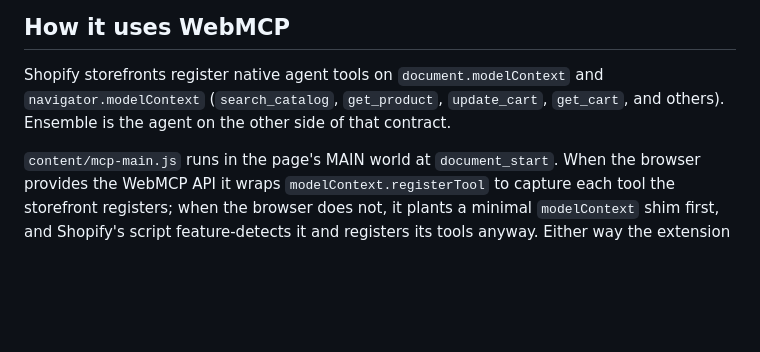
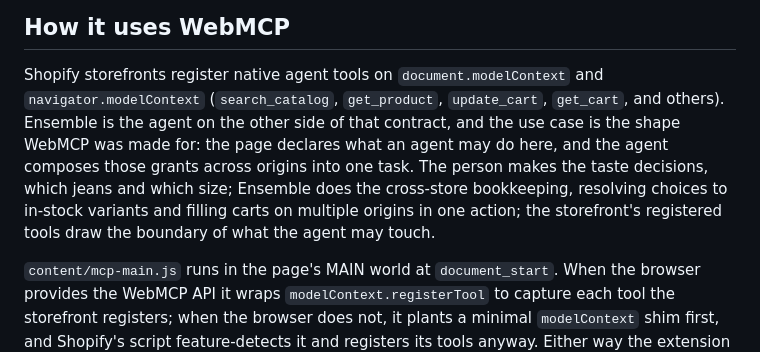
Before and after one commit to sneg55/ensemble, a Markdown page: README.md, the part around the change. Rendered like a GitHub page; blank space fills up the shorter version.

Commit message:
State the WebMCP fit and the person-agent division of labor in the README

```diff
--- a/README.md
+++ b/README.md
@@ -27,7 +27,13 @@ carts filled across every store involved.
 
 Shopify storefronts register native agent tools on `document.modelContext` and
 `navigator.modelContext` (`search_catalog`, `get_product`, `update_cart`, `get_cart`,
-and others). Ensemble is the agent on the other side of that contract.
+and others). Ensemble is the agent on the other side of that contract, and the use
+case is the shape WebMCP was made for: the page declares what an agent may do here,
+and the agent composes those grants across origins into one task. The person makes
+the taste decisions, which jeans and which size; Ensemble does the cross-store
+bookkeeping, resolving choices to in-stock variants and filling carts on multiple
+origins in one action; the storefront's registered tools draw the boundary of what
+the agent may touch.
 
 `content/mcp-main.js` runs in the page's MAIN world at `document_start`. When the
 browser provides the WebMCP API it wraps `modelContext.registerTool` to capture each
```
